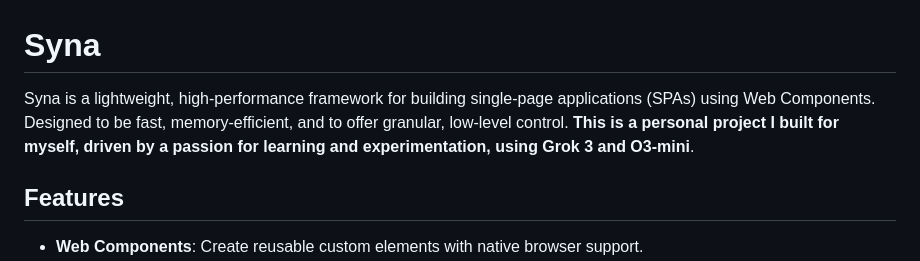
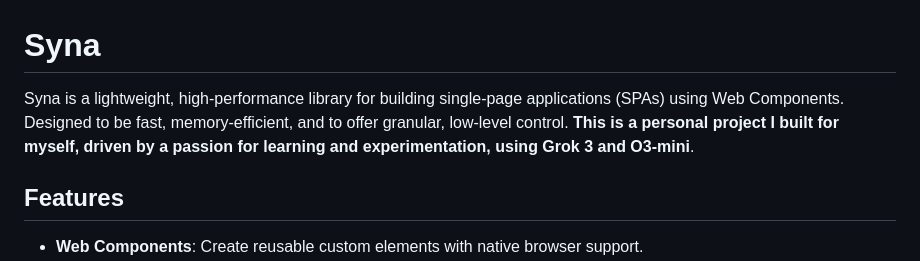
Before and after one commit to rafaelmunozan/Syna, a Markdown page: README.md, the part around the change. GitHub-like rendering.

```diff
--- a/README.md
+++ b/README.md
@@ -1,6 +1,6 @@
 # Syna
 
-Syna is a lightweight, high-performance framework for building single-page applications (SPAs) using Web Components. Designed to be fast, memory-efficient, and to offer granular, low-level control. **This is a personal project I built for myself, driven by a passion for learning and experimentation, using Grok 3 and O3-mini**.
+Syna is a lightweight, high-performance library for building single-page applications (SPAs) using Web Components. Designed to be fast, memory-efficient, and to offer granular, low-level control. **This is a personal project I built for myself, driven by a passion for learning and experimentation, using Grok 3 and O3-mini**.
 
 ## Features
 
```
